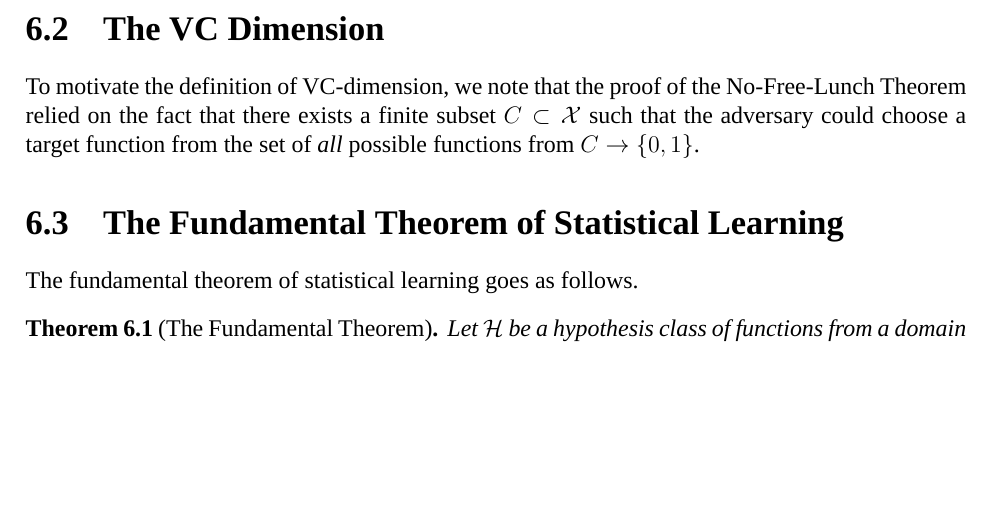
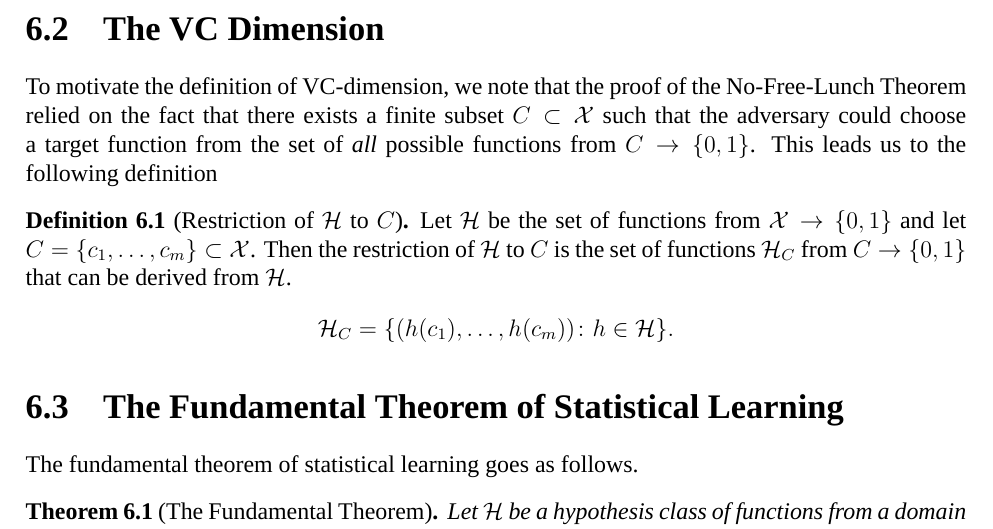
Before and after one commit to somnath1077/MachineLearningExercises, a LaTeX thesis (UML/exercises.tex, which reads UML/ch06.tex): part of page 20 of 35 before the commit and part of page 20 of 36 after it, cut so that both start at the same text, the shorter picture padded with empty space. Compiled offline with XeLaTeX; a missing font is replaced by an installed copy or a similar font.

Commit message:
notes on chapter 6

```diff
--- a/UML/ch06.tex
+++ b/UML/ch06.tex
@@ -89,7 +89,17 @@ whether it is learnable. This characterization is provided by the so-called VC-d
 To motivate the definition of VC-dimension, we note that the proof of the No-Free-Lunch
 Theorem relied on the fact that there exists a finite subset $C \subset \dom$ such
 that the adversary could choose a target function from the set of \emph{all} possible
-functions from $C \rightarrow \{0, 1\}$.
+functions from $C \rightarrow \{0, 1\}$. This leads us to the following
+definition
+\begin{definition}[Restriction of $\hypclass$ to $C$] Let $\hypclass$ be the
+set of functions from $\dom \rightarrow \{0, 1\}$ and let
+$C = \{c_1, \ldots, c_m\} \subset \dom$. Then
+the restriction of $\hypclass$ to $C$ is the set of functions~$\hypclass_C$
+from $C \to \{0, 1\}$  that can be derived from $\hypclass$.
+\[
+    \hypclass_C = \{(h(c_1), \ldots, h(c_m)) \colon h \in \hypclass\}.
+\]
+\end{definition}
 
 \section{The Fundamental Theorem of Statistical Learning}
 
```
Also changed, not shown: UML/exercises.pdf.
